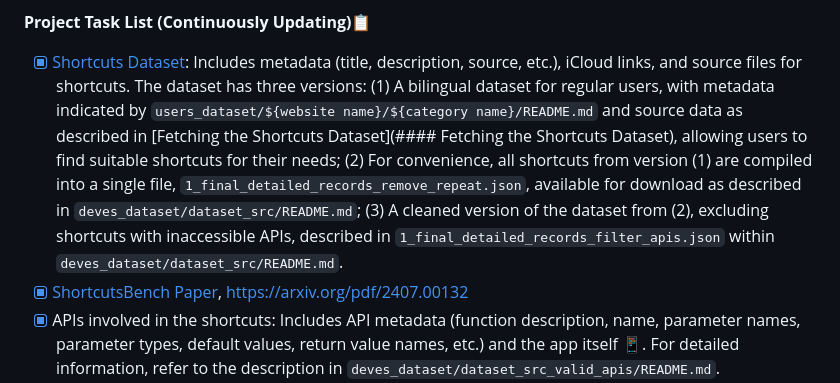
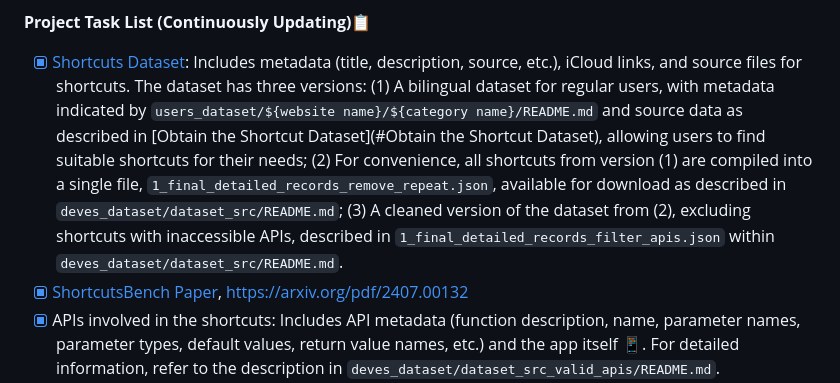
Before and after one commit to EachSheep/ShortcutsBench, a Markdown page: README.md, the part around the change. Rendered like a GitHub page.

```diff
--- a/README.md
+++ b/README.md
@@ -29,7 +29,7 @@ Shortcuts are workflows🔄 created by developers in the Shortcuts app using a u
 
 **Project Task List (Continuously Updating)📋**
 
-- [x] [Shortcuts Dataset](https://github.com/hiyoungshen/ShortcutsBench): Includes metadata (title, description, source, etc.), iCloud links, and source files for shortcuts. The dataset has three versions: (1) A bilingual dataset for regular users, with metadata indicated by `users_dataset/${website name}/${category name}/README.md` and source data as described in [Fetching the Shortcuts Dataset](#### Fetching the Shortcuts Dataset), allowing users to find suitable shortcuts for their needs; (2) For convenience, all shortcuts from version (1) are compiled into a single file, `1_final_detailed_records_remove_repeat.json`, available for download as described in `deves_dataset/dataset_src/README.md`; (3) A cleaned version of the dataset from (2), excluding shortcuts with inaccessible APIs, described in `1_final_detailed_records_filter_apis.json` within `deves_dataset/dataset_src/README.md`.
+- [x] [Shortcuts Dataset](https://github.com/hiyoungshen/ShortcutsBench): Includes metadata (title, description, source, etc.), iCloud links, and source files for shortcuts. The dataset has three versions: (1) A bilingual dataset for regular users, with metadata indicated by `users_dataset/${website name}/${category name}/README.md` and source data as described in [Obtain the Shortcut Dataset](#Obtain the Shortcut Dataset), allowing users to find suitable shortcuts for their needs; (2) For convenience, all shortcuts from version (1) are compiled into a single file, `1_final_detailed_records_remove_repeat.json`, available for download as described in `deves_dataset/dataset_src/README.md`; (3) A cleaned version of the dataset from (2), excluding shortcuts with inaccessible APIs, described in `1_final_detailed_records_filter_apis.json` within `deves_dataset/dataset_src/README.md`.
 - [x] [ShortcutsBench Paper](https://arxiv.org/pdf/2407.00132), [https://arxiv.org/pdf/2407.00132](https://arxiv.org/pdf/2407.00132)
 - [x] APIs involved in the shortcuts: Includes API metadata (function description, name, parameter names, parameter types, default values, return value names, etc.) and the app itself 📱. For detailed information, refer to the description in `deves_dataset/dataset_src_valid_apis/README.md`.
 - [ ] Explanation of shortcut fields.
```
Also changed, not shown: README_ZH.md (+1 -1 lines).
